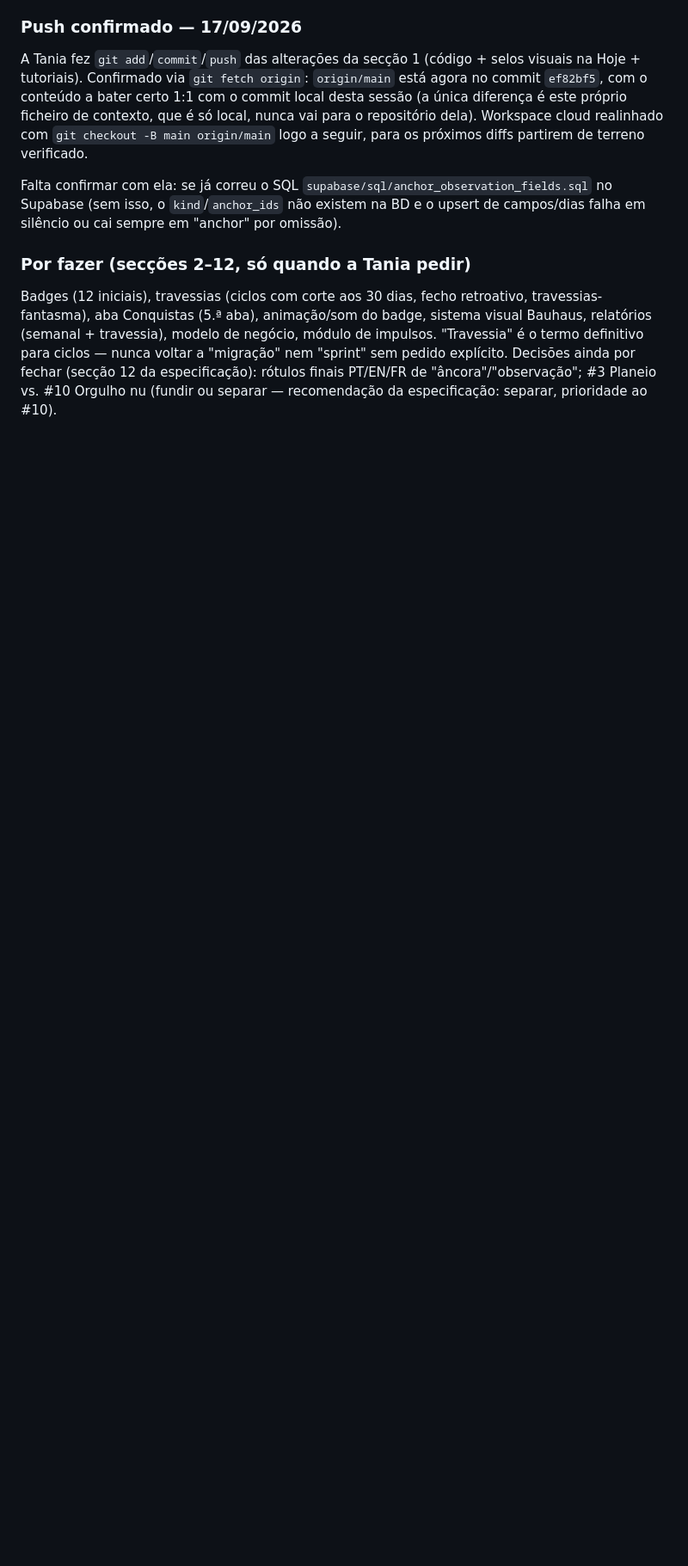
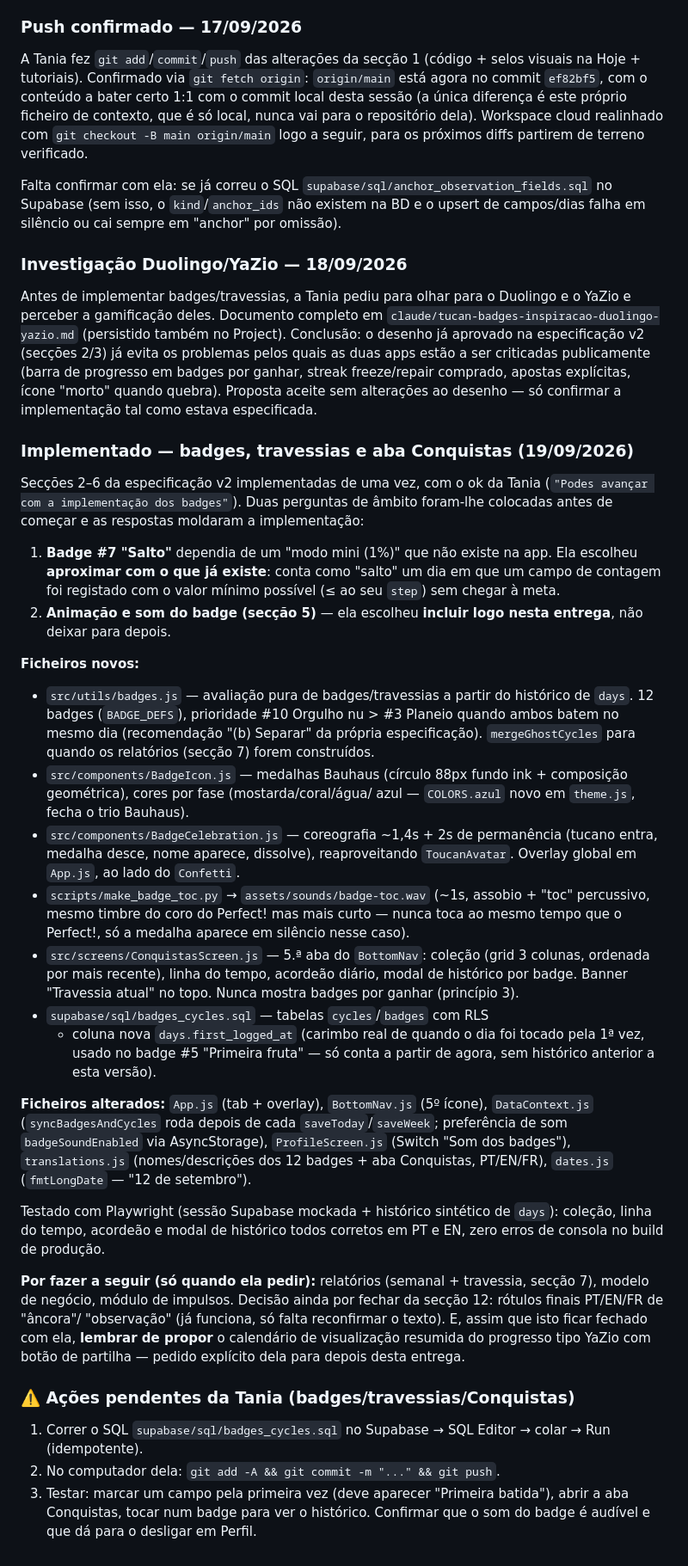
Before and after one commit to taniavcarreira/TuCan, a Markdown page: claude/vasy-app-contexto.md, the part around the change. Shown at 86% size. Rendered like a GitHub page; blank space fills up the shorter version.

Commit message:
Regista a implementação de badges/travessias/Conquistas no doc de contexto
Co-Authored-By: Claude Sonnet 5 <noreply@anthropic.com>
Claude-Session: https://claude.ai/code/session_01MVcQo6j1LDjyQU3oxSNbxF

```diff
--- a/claude/vasy-app-contexto.md
+++ b/claude/vasy-app-contexto.md
@@ -675,13 +675,83 @@ Falta confirmar com ela: se já correu o SQL
 `kind`/`anchor_ids` não existem na BD e o upsert de campos/dias falha
 em silêncio ou cai sempre em "anchor" por omissão).
 
-### Por fazer (secções 2–12, só quando a Tania pedir)
+### Investigação Duolingo/YaZio — 18/09/2026
 
-Badges (12 iniciais), travessias (ciclos com corte aos 30 dias, fecho
-retroativo, travessias-fantasma), aba Conquistas (5.ª aba), animação/som
-do badge, sistema visual Bauhaus, relatórios (semanal + travessia),
-modelo de negócio, módulo de impulsos. "Travessia" é o termo definitivo
-para ciclos — nunca voltar a "migração" nem "sprint" sem pedido explícito.
-Decisões ainda por fechar (secção 12 da especificação): rótulos finais
-PT/EN/FR de "âncora"/"observação"; #3 Planeio vs. #10 Orgulho nu (fundir
-ou separar — recomendação da especificação: separar, prioridade ao #10).
+Antes de implementar badges/travessias, a Tania pediu para olhar para o
+Duolingo e o YaZio e perceber a gamificação deles. Documento completo em
+`claude/tucan-badges-inspiracao-duolingo-yazio.md` (persistido também no
+Project). Conclusão: o desenho já aprovado na especificação v2 (secções
+2/3) já evita os problemas pelos quais as duas apps estão a ser
+criticadas publicamente (barra de progresso em badges por ganhar, streak
+freeze/repair comprado, apostas explícitas, ícone "morto" quando quebra).
+Proposta aceite sem alterações ao desenho — só confirmar a implementação
+tal como estava especificada.
+
+### Implementado — badges, travessias e aba Conquistas (19/09/2026)
+
+Secções 2–6 da especificação v2 implementadas de uma vez, com o ok da
+Tania (`"Podes avançar com a implementação dos badges"`). Duas perguntas
+de âmbito foram-lhe colocadas antes de começar e as respostas moldaram a
+implementação:
+
+1. **Badge #7 "Salto"** dependia de um "modo mini (1%)" que não existe na
+   app. Ela escolheu **aproximar com o que já existe**: conta como
+   "salto" um dia em que um campo de contagem foi registado com o valor
+   mínimo possível (≤ ao seu `step`) sem chegar à meta.
+2. **Animação e som do badge (secção 5)** — ela escolheu **incluir logo
+   nesta entrega**, não deixar para depois.
+
+**Ficheiros novos:**
+- `src/utils/badges.js` — avaliação pura de badges/travessias a partir
+  do histórico de `days`. 12 badges (`BADGE_DEFS`), prioridade #10
+  Orgulho nu > #3 Planeio quando ambos batem no mesmo dia (recomendação
+  "(b) Separar" da própria especificação). `mergeGhostCycles` para
+  quando os relatórios (secção 7) forem construídos.
+- `src/components/BadgeIcon.js` — medalhas Bauhaus (círculo 88px fundo
+  ink + composição geométrica), cores por fase (mostarda/coral/água/
+  azul — `COLORS.azul` novo em `theme.js`, fecha o trio Bauhaus).
+- `src/components/BadgeCelebration.js` — coreografia ~1,4s + 2s de
+  permanência (tucano entra, medalha desce, nome aparece, dissolve),
+  reaproveitando `ToucanAvatar`. Overlay global em `App.js`, ao lado do
+  `Confetti`.
+- `scripts/make_badge_toc.py` → `assets/sounds/badge-toc.wav` (~1s,
+  assobio + "toc" percussivo, mesmo timbre do coro do Perfect! mas mais
+  curto — nunca toca ao mesmo tempo que o Perfect!, só a medalha
+  aparece em silêncio nesse caso).
+- `src/screens/ConquistasScreen.js` — 5.ª aba do `BottomNav`: coleção
+  (grid 3 colunas, ordenada por mais recente), linha do tempo, acordeão
+  diário, modal de histórico por badge. Banner "Travessia atual" no
+  topo. Nunca mostra badges por ganhar (princípio 3).
+- `supabase/sql/badges_cycles.sql` — tabelas `cycles`/`badges` com RLS
+  + coluna nova `days.first_logged_at` (carimbo real de quando o dia
+  foi tocado pela 1ª vez, usado no badge #5 "Primeira fruta" — só conta
+  a partir de agora, sem histórico anterior a esta versão).
+
+**Ficheiros alterados:** `App.js` (tab + overlay), `BottomNav.js` (5º
+ícone), `DataContext.js` (`syncBadgesAndCycles` roda depois de cada
+`saveToday`/`saveWeek`; preferência de som `badgeSoundEnabled` via
+AsyncStorage), `ProfileScreen.js` (Switch "Som dos badges"),
+`translations.js` (nomes/descrições dos 12 badges + aba Conquistas,
+PT/EN/FR), `dates.js` (`fmtLongDate` — "12 de setembro").
+
+Testado com Playwright (sessão Supabase mockada + histórico sintético de
+`days`): coleção, linha do tempo, acordeão e modal de histórico todos
+corretos em PT e EN, zero erros de consola no build de produção.
+
+**Por fazer a seguir (só quando ela pedir):** relatórios (semanal +
+travessia, secção 7), modelo de negócio, módulo de impulsos. Decisão
+ainda por fechar da secção 12: rótulos finais PT/EN/FR de "âncora"/
+"observação" (já funciona, só falta reconfirmar o texto). E, assim que
+isto ficar fechado com ela, **lembrar de propor** o calendário de
+visualização resumida do progresso tipo YaZio com botão de partilha —
+pedido explícito dela para depois desta entrega.
+
+### ⚠️ Ações pendentes da Tania (badges/travessias/Conquistas)
+
+1. Correr o SQL `supabase/sql/badges_cycles.sql` no Supabase → SQL
+   Editor → colar → Run (idempotente).
+2. No computador dela: `git add -A && git commit -m "..." && git push`.
+3. Testar: marcar um campo pela primeira vez (deve aparecer "Primeira
+   batida"), abrir a aba Conquistas, tocar num badge para ver o
+   histórico. Confirmar que o som do badge é audível e que dá para o
+   desligar em Perfil.
```
